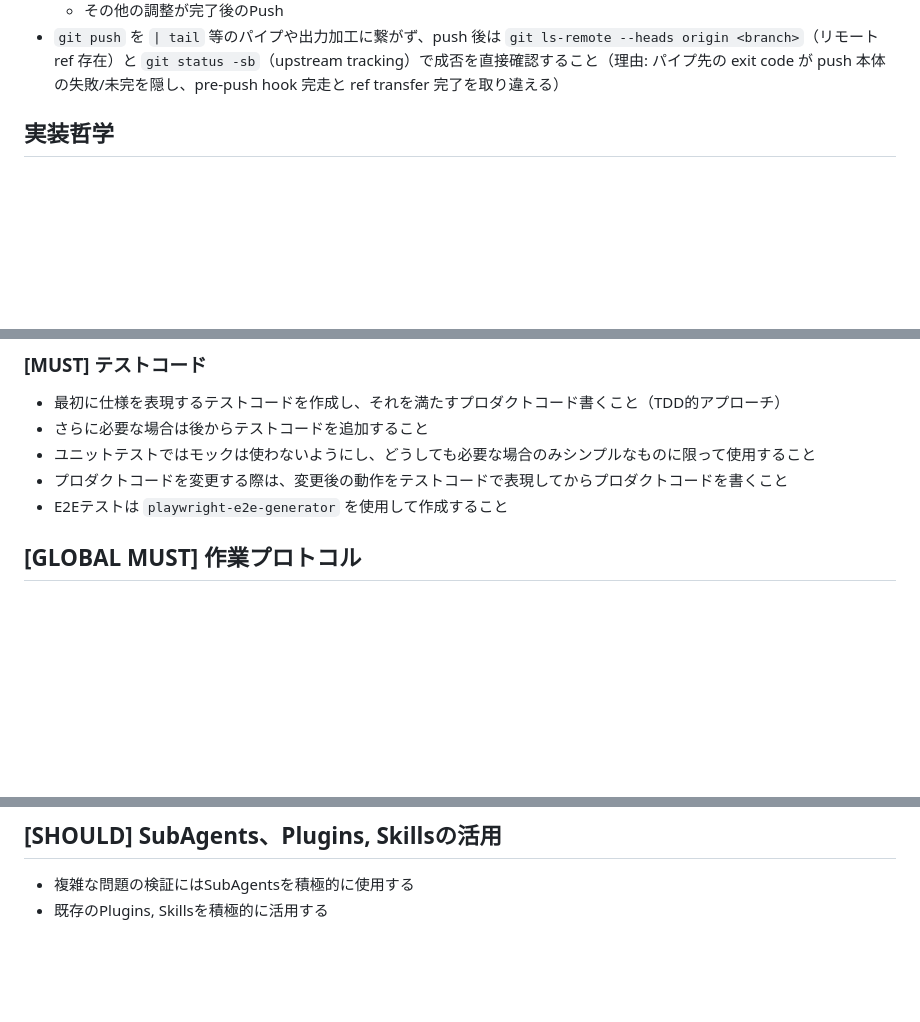
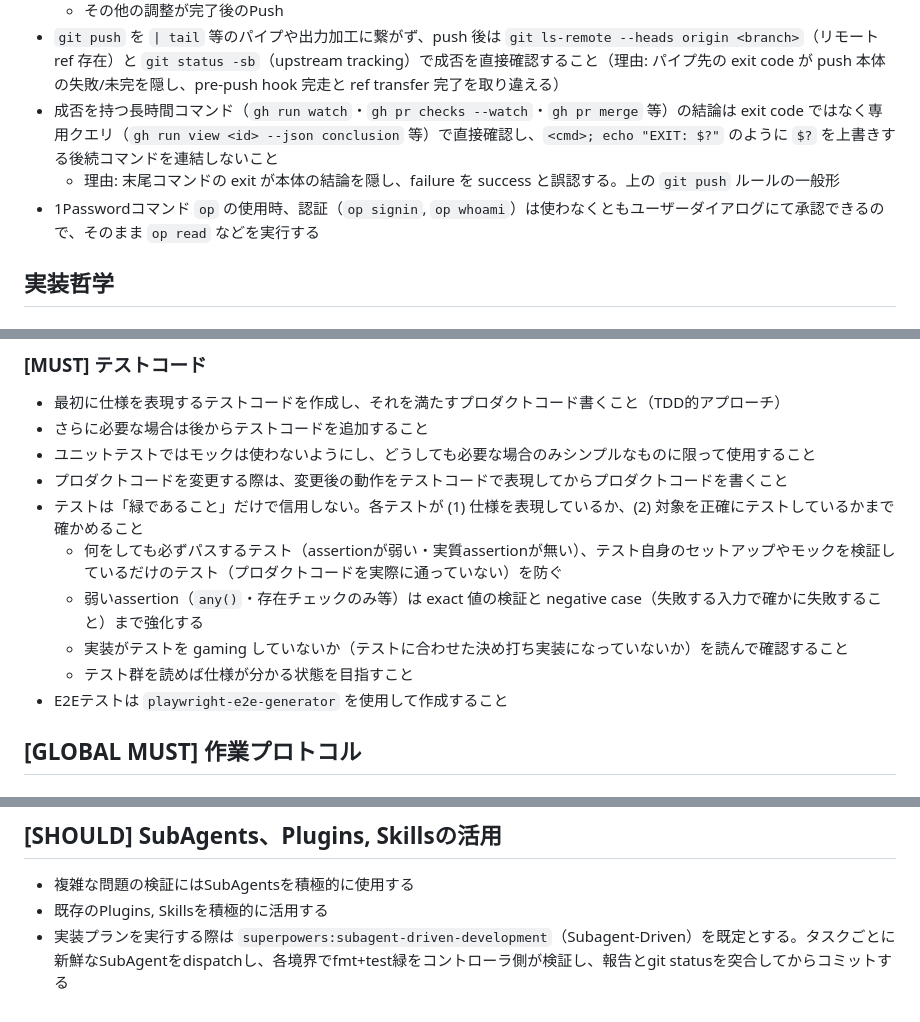
Before and after one commit to hidari/dotfiles, a Markdown page: home/.claude/CLAUDE.md, 3 parts joined by grey strips. Rendered like a GitHub page; blank space fills up the shorter version.

Commit message:
agent: グローバルガイドラインにコマンド成否確認/op直接実行/テスト品質検証/Subagent-Driven既定のルールを追記
Claude-Session: https://claude.ai/code/session_01S2geYaudynGhNwMwfA4kjc

```diff
--- a/home/.claude/CLAUDE.md
+++ b/home/.claude/CLAUDE.md
@@ -33,6 +33,9 @@
   - Simplify、レビュー、ボーイスカウトルール全てを適用後のPush
   - その他の調整が完了後のPush
 - `git push` を `| tail` 等のパイプや出力加工に繋がず、push 後は `git ls-remote --heads origin <branch>`（リモート ref 存在）と `git status -sb`（upstream tracking）で成否を直接確認すること（理由: パイプ先の exit code が push 本体の失敗/未完を隠し、pre-push hook 完走と ref transfer 完了を取り違える）
+- 成否を持つ長時間コマンド（`gh run watch`・`gh pr checks --watch`・`gh pr merge` 等）の結論は exit code ではなく専用クエリ（`gh run view <id> --json conclusion` 等）で直接確認し、`<cmd>; echo "EXIT: $?"` のように `$?` を上書きする後続コマンドを連結しないこと
+  - 理由: 末尾コマンドの exit が本体の結論を隠し、failure を success と誤認する。上の `git push` ルールの一般形
+- 1Passwordコマンド `op` の使用時、認証（`op signin`, `op whoami`）は使わなくともユーザーダイアログにて承認できるので、そのまま `op read` などを実行する
 
 ## 実装哲学
 
@@ -62,6 +65,11 @@
 - さらに必要な場合は後からテストコードを追加すること
 - ユニットテストではモックは使わないようにし、どうしても必要な場合のみシンプルなものに限って使用すること
 - プロダクトコードを変更する際は、変更後の動作をテストコードで表現してからプロダクトコードを書くこと
+- テストは「緑であること」だけで信用しない。各テストが (1) 仕様を表現しているか、(2) 対象を正確にテストしているかまで確かめること
+  - 何をしても必ずパスするテスト（assertionが弱い・実質assertionが無い）、テスト自身のセットアップやモックを検証しているだけのテスト（プロダクトコードを実際に通っていない）を防ぐ
+  - 弱いassertion（`any()`・存在チェックのみ等）は exact 値の検証と negative case（失敗する入力で確かに失敗すること）まで強化する
+  - 実装がテストを gaming していないか（テストに合わせた決め打ち実装になっていないか）を読んで確認すること
+  - テスト群を読めば仕様が分かる状態を目指すこと
 - E2Eテストは `playwright-e2e-generator` を使用して作成すること
 
 ## [GLOBAL MUST] 作業プロトコル
@@ -107,3 +115,4 @@ feat(wip): React Router v7フロントエンド基盤を実装
 
 - 複雑な問題の検証にはSubAgentsを積極的に使用する
 - 既存のPlugins, Skillsを積極的に活用する
+- 実装プランを実行する際は `superpowers:subagent-driven-development`（Subagent-Driven）を既定とする。タスクごとに新鮮なSubAgentをdispatchし、各境界でfmt+test緑をコントローラ側が検証し、報告とgit statusを突合してからコミットする
```
